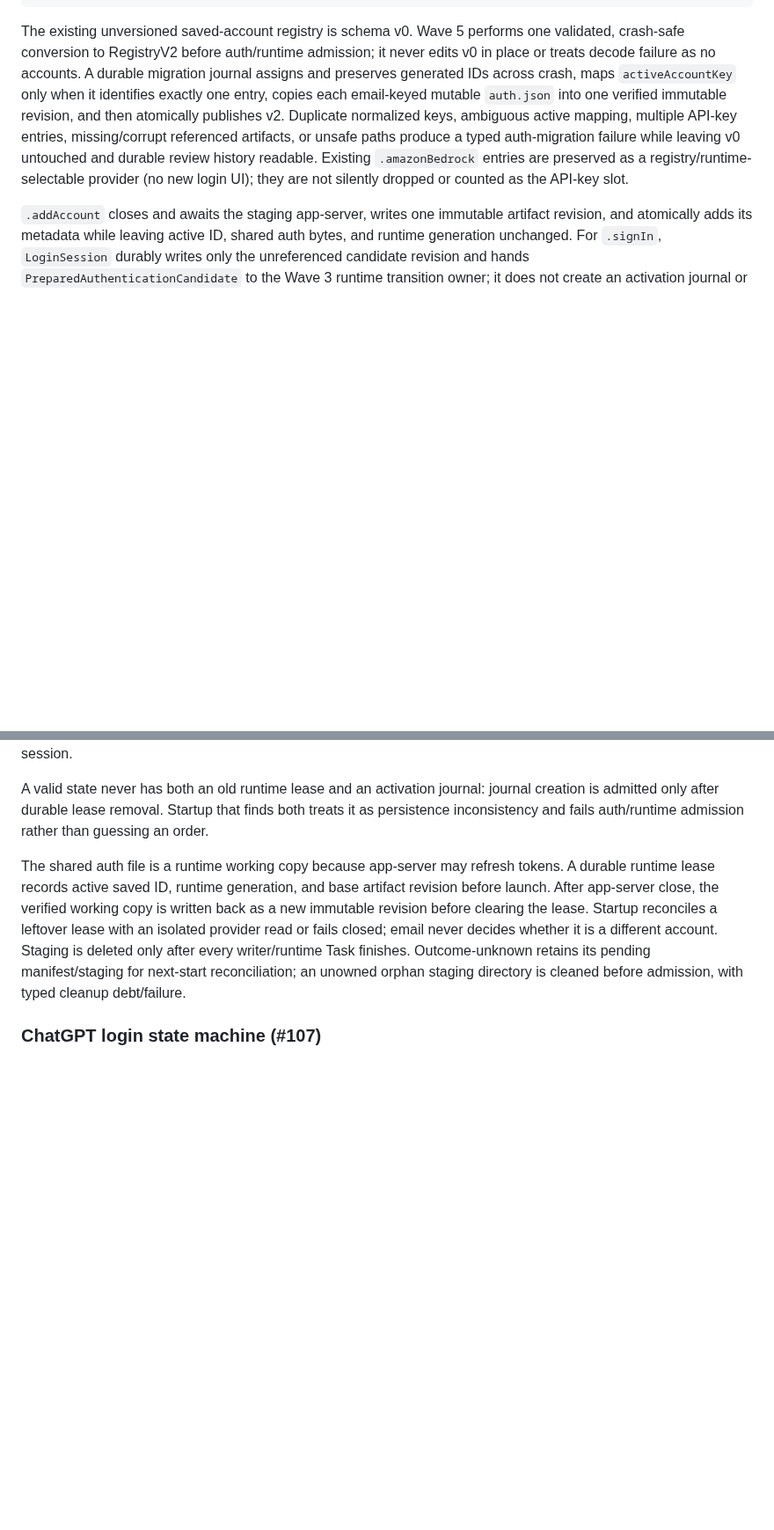
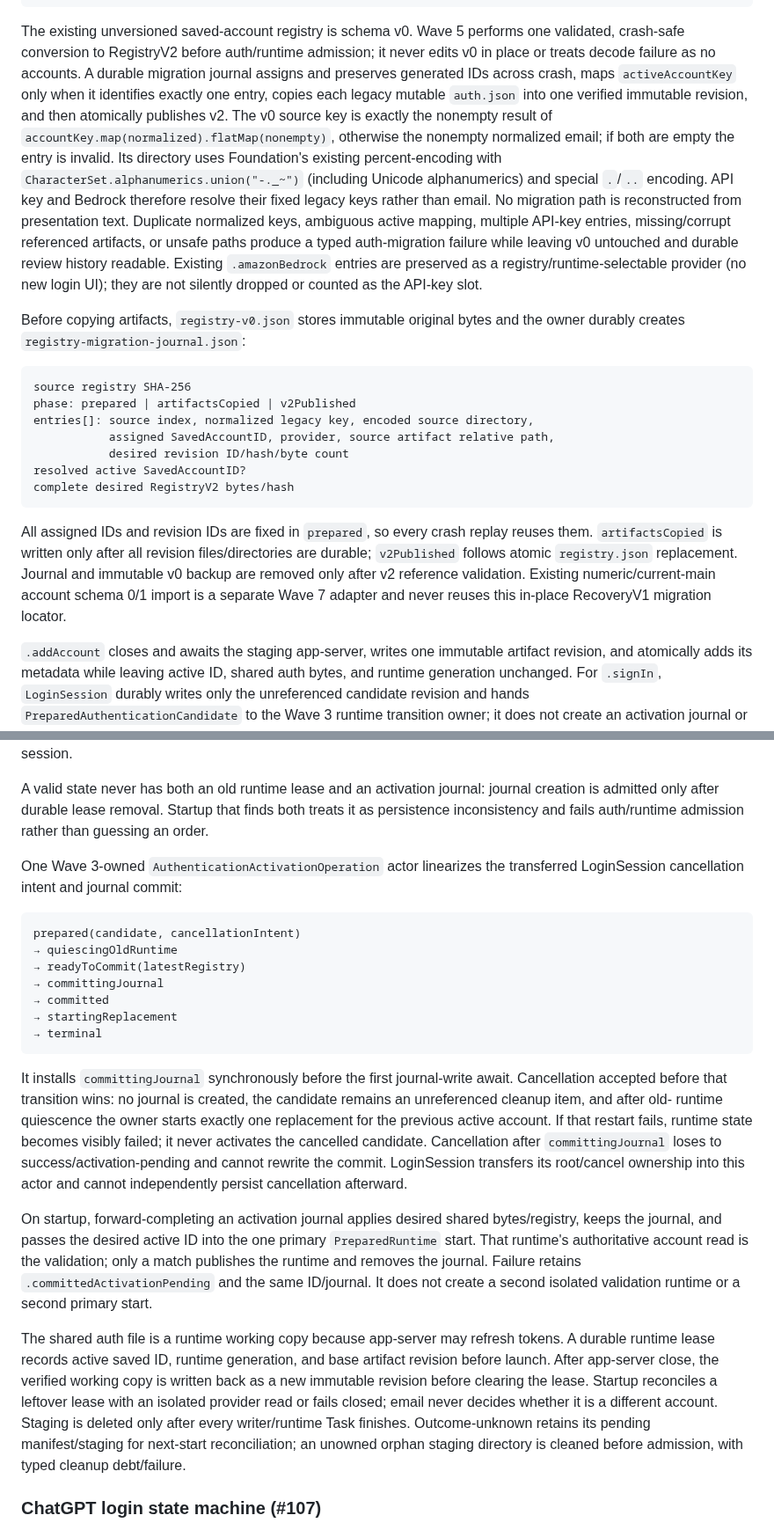
Before and after one commit to lynnswap/CodexReviewKit, a Markdown page: Docs/recovery-design-2026-08-20.md, 2 parts joined by grey strips. Shown at 88% size. Drawn GitHub-style; blank space fills up the shorter version.

Commit message:
docs: close auth implementation gate

````diff
--- a/Docs/recovery-design-2026-08-20.md
+++ b/Docs/recovery-design-2026-08-20.md
@@ -786,13 +789,40 @@ one validated, crash-safe conversion to RegistryV2 before auth/runtime
 admission; it never edits v0 in place or treats decode failure as no accounts.
 A durable migration journal assigns and preserves generated IDs across crash,
 maps `activeAccountKey` only when it identifies exactly one entry, copies each
-email-keyed mutable `auth.json` into one verified immutable revision, and then
-atomically publishes v2. Duplicate normalized keys, ambiguous active mapping,
+legacy mutable `auth.json` into one verified immutable revision, and then
+atomically publishes v2. The v0 source key is exactly the nonempty result of
+`accountKey.map(normalized).flatMap(nonempty)`, otherwise the nonempty normalized
+email; if both are empty the entry is invalid. Its directory uses Foundation's
+existing percent-encoding with
+`CharacterSet.alphanumerics.union("-._~")` (including Unicode alphanumerics) and
+special `.`/`..` encoding.
+API key and Bedrock therefore resolve their fixed legacy keys rather than email.
+No migration path is reconstructed from presentation text. Duplicate normalized keys, ambiguous active mapping,
 multiple API-key entries, missing/corrupt referenced artifacts, or unsafe paths
 produce a typed auth-migration failure while leaving v0 untouched and durable
 review history readable. Existing `.amazonBedrock` entries are preserved as a
 registry/runtime-selectable provider (no new login UI); they are not silently
 dropped or counted as the API-key slot.
+
+Before copying artifacts, `registry-v0.json` stores immutable original bytes and
+the owner durably creates `registry-migration-journal.json`:
+
+```text
+source registry SHA-256
+phase: prepared | artifactsCopied | v2Published
+entries[]: source index, normalized legacy key, encoded source directory,
+           assigned SavedAccountID, provider, source artifact relative path,
+           desired revision ID/hash/byte count
+resolved active SavedAccountID?
+complete desired RegistryV2 bytes/hash
+```
+
+All assigned IDs and revision IDs are fixed in `prepared`, so every crash replay
+reuses them. `artifactsCopied` is written only after all revision files/directories
+are durable; `v2Published` follows atomic `registry.json` replacement. Journal
+and immutable v0 backup are removed only after v2 reference validation. Existing
+numeric/current-main account schema 0/1 import is a separate Wave 7 adapter and
+never reuses this in-place RecoveryV1 migration locator.
 
 `.addAccount` closes and awaits the staging app-server, writes one immutable
 artifact revision, and atomically adds its metadata while leaving active ID,
@@ -820,6 +850,36 @@ A valid state never has both an old runtime lease and an activation journal:
 journal creation is admitted only after durable lease removal. Startup that
 finds both treats it as persistence inconsistency and fails auth/runtime
 admission rather than guessing an order.
+
+One Wave 3-owned `AuthenticationActivationOperation` actor linearizes the
+transferred LoginSession cancellation intent and journal commit:
+
+```text
+prepared(candidate, cancellationIntent)
+→ quiescingOldRuntime
+→ readyToCommit(latestRegistry)
+→ committingJournal
+→ committed
+→ startingReplacement
+→ terminal
+```
+
+It installs `committingJournal` synchronously before the first journal-write
+await. Cancellation accepted before that transition wins: no journal is
+created, the candidate remains an unreferenced cleanup item, and after old-
+runtime quiescence the owner starts exactly one replacement for the previous
+active account. If that restart fails, runtime state becomes visibly failed; it
+never activates the cancelled candidate. Cancellation after `committingJournal`
+loses to success/activation-pending and cannot rewrite the commit. LoginSession
+transfers its root/cancel ownership into this actor and cannot independently
+persist cancellation afterward.
+
+On startup, forward-completing an activation journal applies desired shared
+bytes/registry, keeps the journal, and passes the desired active ID into the one
+primary `PreparedRuntime` start. That runtime's authoritative account read is
+the validation; only a match publishes the runtime and removes the journal.
+Failure retains `.committedActivationPending` and the same ID/journal. It does
+not create a second isolated validation runtime or a second primary start.
 
 The shared auth file is a runtime working copy because app-server may refresh
 tokens. A durable runtime lease records active saved ID, runtime generation, and
````
Also changed, not shown: other parts of Docs/recovery-design-2026-08-20.md (+71 -8 lines).
